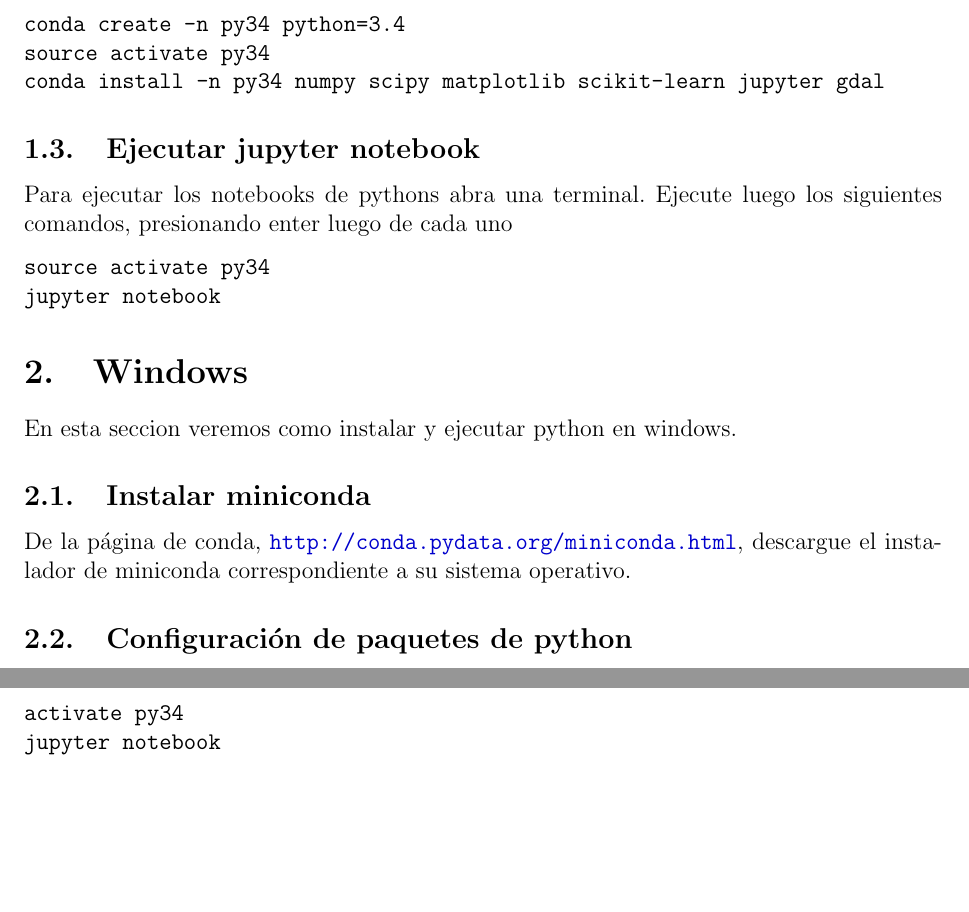
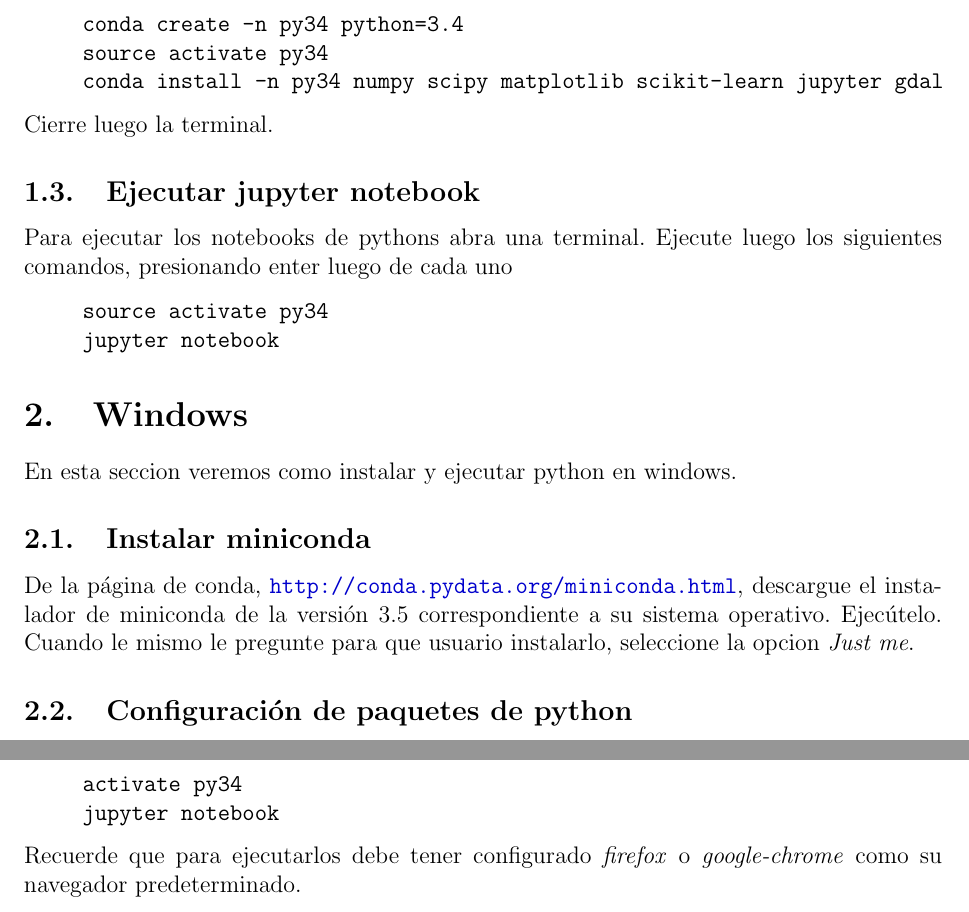
Before and after one commit to Carlitosh/curso-sopi-herramientas-cuantitativas, a LaTeX document (guias/tutorial-py.tex): two parts of pages 2 and 3 of 3, joined at a grey line, cut so that both start at the same text, the shorter picture padded with empty space. Compiled offline with pdfLaTeX.

Commit message:
Se realizan correcciones al tutorial de instalacion de python

```diff
--- a/guias/tutorial-py.tex
+++ b/guias/tutorial-py.tex
@@ -53,3 +53,4 @@ enter.
 
 Abra una terminal. Ejecute luego los siguientes comandos, presionando enter
 luego de cada uno. Responda \texttt{y} cuando el instalador le pregunte
+\begin{quote}
@@ -59,15 +59,19 @@ conda create -n py34 python=3.4
 source activate py34
 conda install -n py34 numpy scipy matplotlib scikit-learn jupyter gdal
 \end{verbatim}
+\end{quote}
+Cierre luego la terminal.
 
 \subsection{Ejecutar jupyter notebook}
 Para ejecutar los notebooks de pythons abra una terminal. Ejecute luego los
 siguientes comandos, presionando enter luego de cada uno
 
+\begin{quote}
 \begin{verbatim}
 source activate py34
 jupyter notebook
 \end{verbatim}
+\end{quote}
 
 \section{Windows}
 En esta seccion veremos como instalar y ejecutar python en windows.
@@ -75,7 +79,9 @@ En esta seccion veremos como instalar y ejecutar python en windows.
 \subsection{Instalar miniconda}
 
 De la p\'agina de conda, \url{http://conda.pydata.org/miniconda.html}, descargue
-el instalador de miniconda correspondiente a su sistema operativo.
+el instalador de miniconda de la versi\'on 3.5 correspondiente a su sistema
+operativo. Ejec\'utelo. Cuando le mismo le pregunte para que usuario instalarlo,
+seleccione la opcion \emph{Just me}.
 
 \subsection{Configuraci\'on de paquetes de python}
 
@@ -105,11 +119,15 @@ y precione enter.
 
 Ejecute luego los siguientes comandos, presionando enter luego de cada uno
 
+\begin{quote}
 \begin{verbatim}
 activate py34
 jupyter notebook
 \end{verbatim}
+\end{quote}
 
+Recuerde que para ejecutarlos debe tener configurado \emph{firefox} o
+\emph{google-chrome} como su navegador predeterminado.
 
 %\printbibliography\
 \end{document}
```
Also changed, not shown: guias/tutorial-py.pdf, guias/tutorial-py.tex (19 more changed lines).
